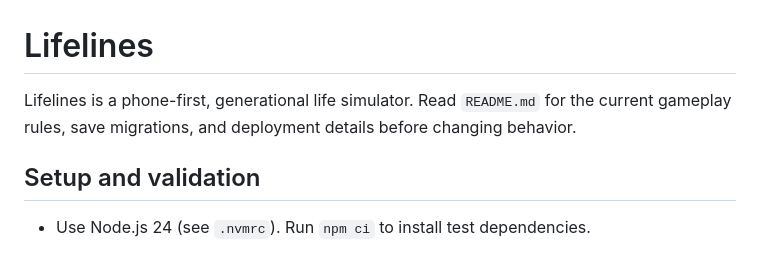
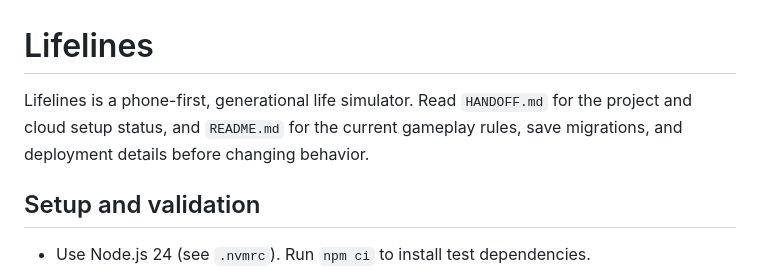
Before and after one commit to adaford/lifelines, a Markdown page: AGENTS.md, the part around the change. GitHub-like rendering.

```diff
--- a/AGENTS.md
+++ b/AGENTS.md
@@ -1,6 +1,6 @@
 # Lifelines
 
-Lifelines is a phone-first, generational life simulator. Read `README.md` for the current gameplay rules, save migrations, and deployment details before changing behavior.
+Lifelines is a phone-first, generational life simulator. Read `HANDOFF.md` for the project and cloud setup status, and `README.md` for the current gameplay rules, save migrations, and deployment details before changing behavior.
 
 ## Setup and validation
 
```
Also changed, not shown: HANDOFF.md (added, +192 -0 lines), README.md (+3 -1 lines).
